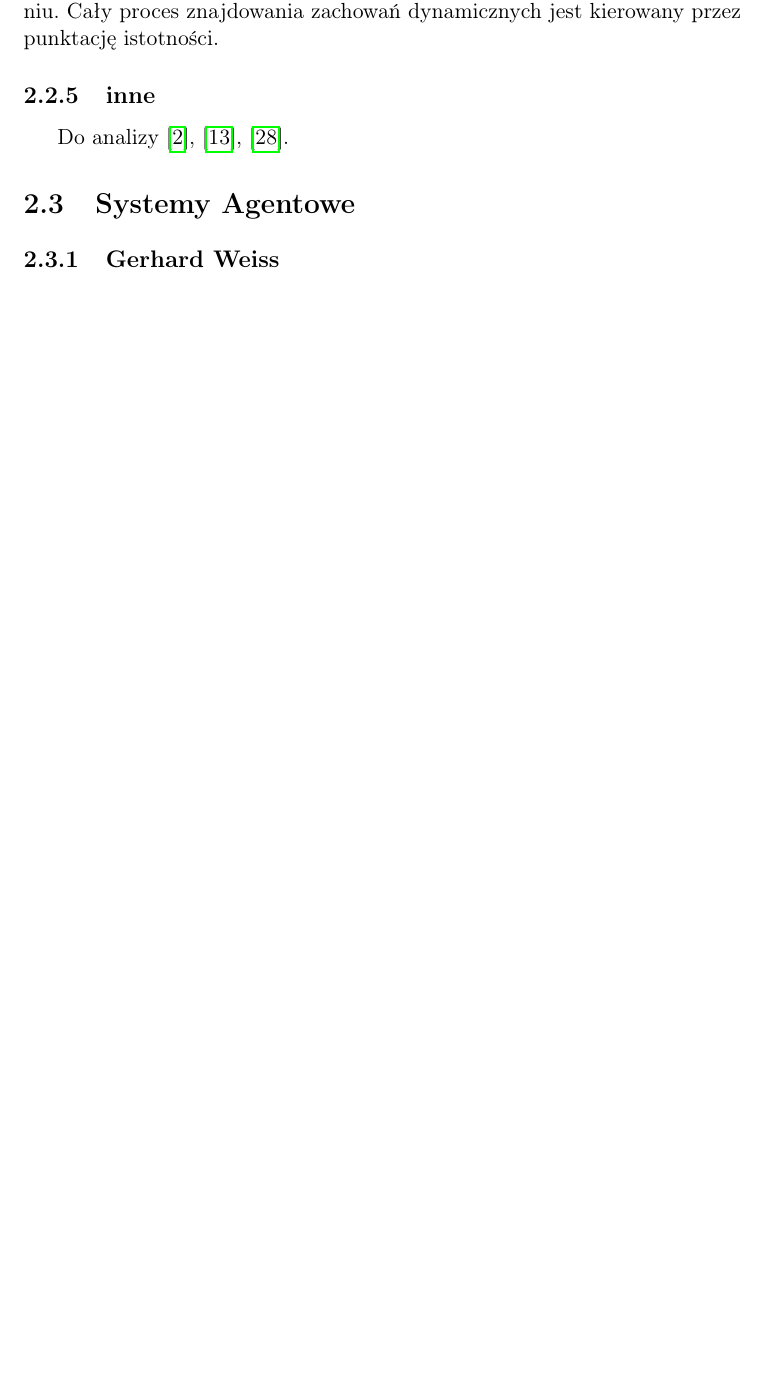
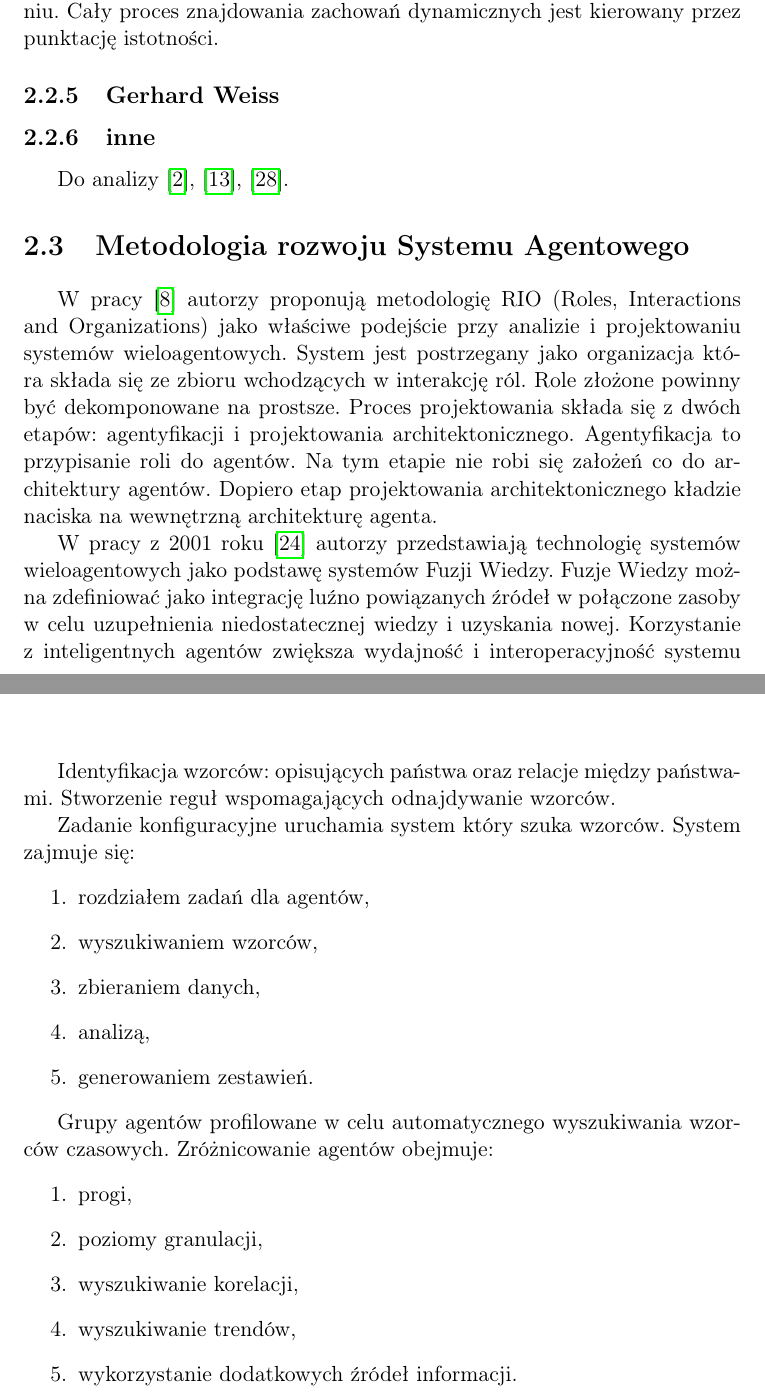
Before and after one commit to mijapa/Praca_dyplomowa, a LaTeX document (src/main.tex): part of page 5 of 15 before the commit and two parts of pages 5 and 9 of 16 after it, the two joined at a grey line, cut so that both start at the same text, the shorter picture padded with empty space. Compiled offline with pdfLaTeX.

Commit message:
Add methodology section, move everything into one file

```diff
--- a/src/main.tex
+++ b/src/main.tex
@@ -76,5 +77,4 @@ singlelinecheck=off
 
 
     \section{Przegląd istniejących analiz}\label{sec:przegląd-istniejących-analiz}
-    \input{przegląd}
 
@@ -81,2 +88 @@ singlelinecheck=off
 
-    \section{Systemy Agentowe}
@@ -83,3 +102,5 @@ singlelinecheck=off
+    Zdefiniowano dwa wskaźniki istotności, aby scharakteryzować ewolucję i odkryć zmiany topologii o doniosłym znaczeniu.
+    Cały proces znajdowania zachowań dynamicznych jest kierowany przez punktację istotności.
 
     \subsection{Gerhard Weiss}
     \begin{figure}[!htp]
@@ -89,5 +110,8 @@ singlelinecheck=off
         \label{fig:agent}
     \end{figure}
 
+    \subsection{inne}\label{subsec:inne}
+    Do analizy~\cite{Buckingham2020,Levin2018,Yuan2017}.
 
-    \chapter{Narzędzia}
+    \section{Metodologia rozwoju Systemu Agentowego}
+    W pracy~\cite{S095741740200070220020101} autorzy proponują metodologię RIO (Roles, Interactions and Organizations) jako właściwe podejście przy analizie i projektowaniu systemów wieloagentowych.
@@ -94,3 +122,19 @@ singlelinecheck=off
+        \label{fig:rio}
+    \end{figure}
+    System jest postrzegany jako organizacja która składa się ze zbioru wchodzących w interakcję ról.
+    Role złożone powinny być dekomponowane na prostsze.
+    Proces projektowania składa się z dwóch etapów: agentyfikacji i projektowania architektonicznego.
+    Agentyfikacja to przypisanie roli do agentów.
+    Na tym etapie nie robi się założeń co do architektury agentów.
+    Dopiero etap projektowania architektonicznego kładzie naciska na wewnętrzną architekturę agenta.
+
+    W pracy z 2001 roku~\cite{Smirnov2002} autorzy przedstawiają technologię systemów wieloagentowych jako podstawę systemów Fuzji Wiedzy.
+    Fuzje Wiedzy można zdefiniować jako integrację luźno powiązanych źródeł w połączone zasoby w celu uzupełnienia niedostatecznej wiedzy i uzyskania nowej.
+    Korzystanie z inteligentnych agentów zwiększa wydajność i interoperacyjność systemu ponieważ agenci mogą działać w środowisku rozproszonym, niezależnie od użytkownika, i wykorzystywać
+    ontologie do reprezentacji i wymiany wiedzy.
+
+
+    \chapter{Wybór systemu agentowego}
 
 
     \section{Mesa}
@@ -113,8 +157,28 @@ singlelinecheck=off
 
 
     \chapter{Koncepcja}\label{ch:koncepcja}
-    \input{miary}
+    Identyfikacja wzorców: opisujących państwa oraz relacje między państwami.
+    Stworzenie reguł wspomagających odnajdywanie wzorców.
 
+    Zadanie konfiguracyjne uruchamia system który szuka wzorców.
+    System zajmuje się:
+    \begin{enumerate}
+        \item rozdziałem zadań dla agentów,
+        \item wyszukiwaniem wzorców,
+        \item zbieraniem danych,
+        \item analizą,
+        \item generowaniem zestawień.
+    \end{enumerate}
+
+    Grupy agentów profilowane w celu automatycznego wyszukiwania wzorców czasowych.
+    Zróżnicowanie agentów obejmuje:
+    \begin{enumerate}
+        \item progi,
+        \item poziomy granulacji,
+        \item wyszukiwanie korelacji,
+        \item wyszukiwanie trendów,
+        \item wykorzystanie dodatkowych źródeł informacji.
+    \end{enumerate}
 
     \chapter{Realizacja}\label{ch:realizacja}
 
```
Also changed, not shown: src/przegląd.tex (deleted, +0 -26 lines), src/miary.tex (deleted), src/wzorce.tex (deleted), src/main.tex (29 more changed lines).
